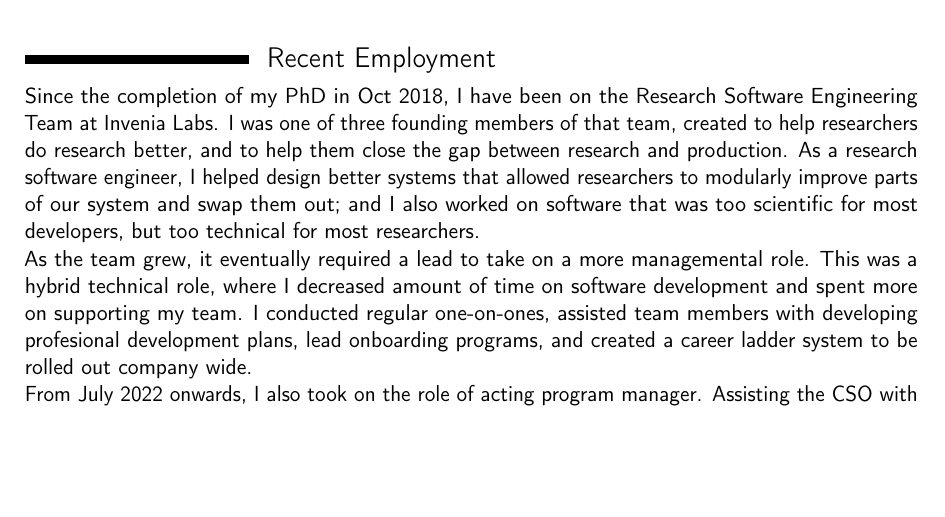
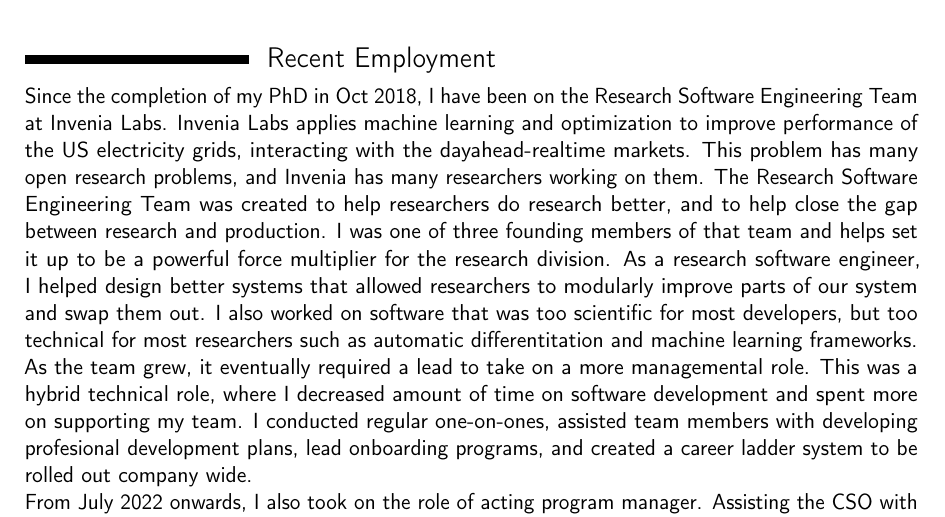
Before and after one commit to oxinabox/CV, a LaTeX CV (CV.tex): part of page 1 of 3, cut so that both start at the same text, the shorter picture padded with empty space. Compiled offline with pdfLaTeX.

Commit message:
explain a bit more about what invenia does

```diff
--- a/CV.tex
+++ b/CV.tex
@@ -68,9 +68,12 @@
 
 \section{Recent Employment}
 Since the completion of my PhD in Oct 2018, I have been on the Research Software Engineering Team at Invenia Labs.
-I was one of three founding members of that team, created to help researchers do research better, and to help them close the gap between research and production.
-As a research software engineer, I helped design better systems that allowed researchers to modularly improve parts of our system and swap them out;
-and I also worked on software that was too scientific for most developers, but too technical for most researchers.
+Invenia Labs applies machine learning and optimization to improve performance of the US electricity grids, interacting with the dayahead-realtime markets.
+This problem has many open research problems, and Invenia has many researchers working on them.
+The Research Software Engineering Team was  created to help researchers do research better, and to help close the gap between research and production.
+I was one of three founding members of that team and helps set it up to be a powerful force multiplier for the research division.
+As a research software engineer, I helped design better systems that allowed researchers to modularly improve parts of our system and swap them out.
+I also worked on software that was too scientific for most developers, but too technical for most researchers such as automatic differentitation and machine learning frameworks.
 
 As the team grew, it eventually required a lead to take on a more managemental role.
 This was a hybrid technical role, where I decreased amount of time on software development and spent more on supporting my team.
```
Also changed, not shown: CV.pdf, CV.tex (2 more changed lines).
